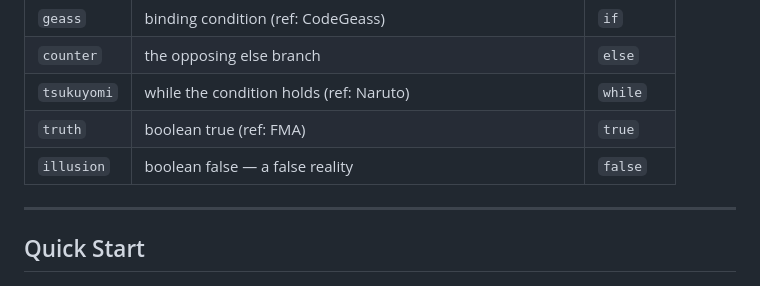
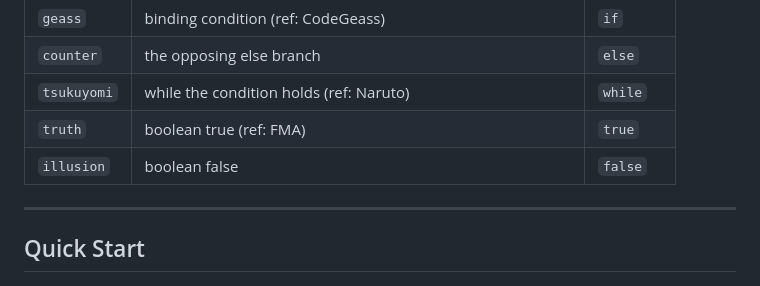
Before and after one commit to nikokunstmann618/AniScript, a Markdown page: README.md, the part around the change. Drawn GitHub-style.

Commit message:
Fixing false description

```diff
--- a/README.md
+++ b/README.md
@@ -19,7 +19,7 @@ Files use the `.ani` extension.
 | `counter`         | the opposing else branch | `else` |
 | `tsukuyomi`       | while the condition holds (ref: Naruto) | `while` |
 | `truth`           | boolean true (ref: FMA) | `true` |
-| `illusion`        | boolean false — a false reality | `false` |
+| `illusion`        | boolean false | `false` |
 
 ---
 
```
